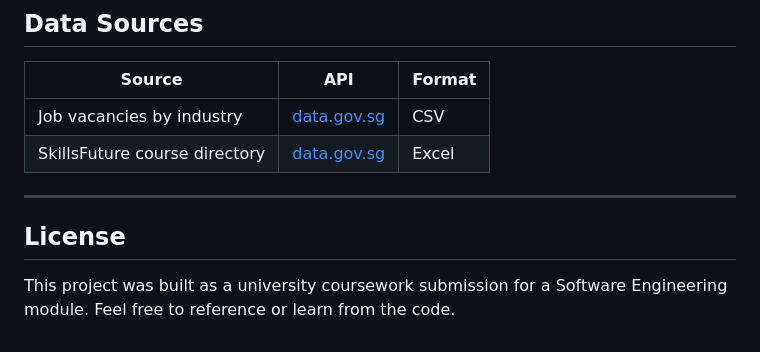
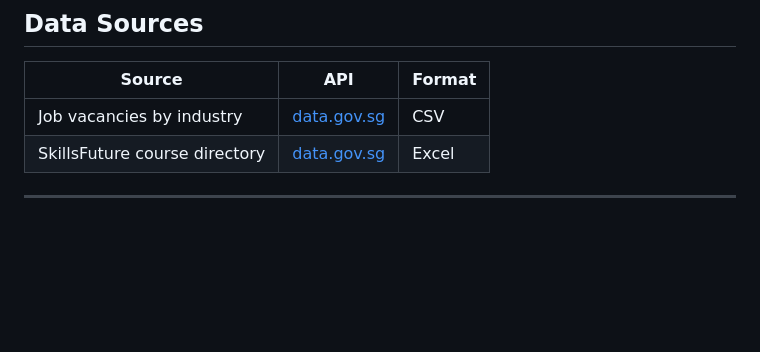
Before and after one commit to 985shen/SC2006, a Markdown page: README.md, the part around the change. GitHub-like rendering; blank space fills up the shorter version.

```diff
--- a/README.md
+++ b/README.md
@@ -195,7 +195,3 @@ The grading system scores resumes out of 100 across 14 sub-categories:
 | SkillsFuture course directory | [data.gov.sg](https://api-open.data.gov.sg/v1/public/api/datasets/d_b5802b76f409764c16dde4bf2feb19cd/poll-download) | Excel |
 
 ---
-
-## License
-
-This project was built as a university coursework submission for a Software Engineering module. Feel free to reference or learn from the code.
```
